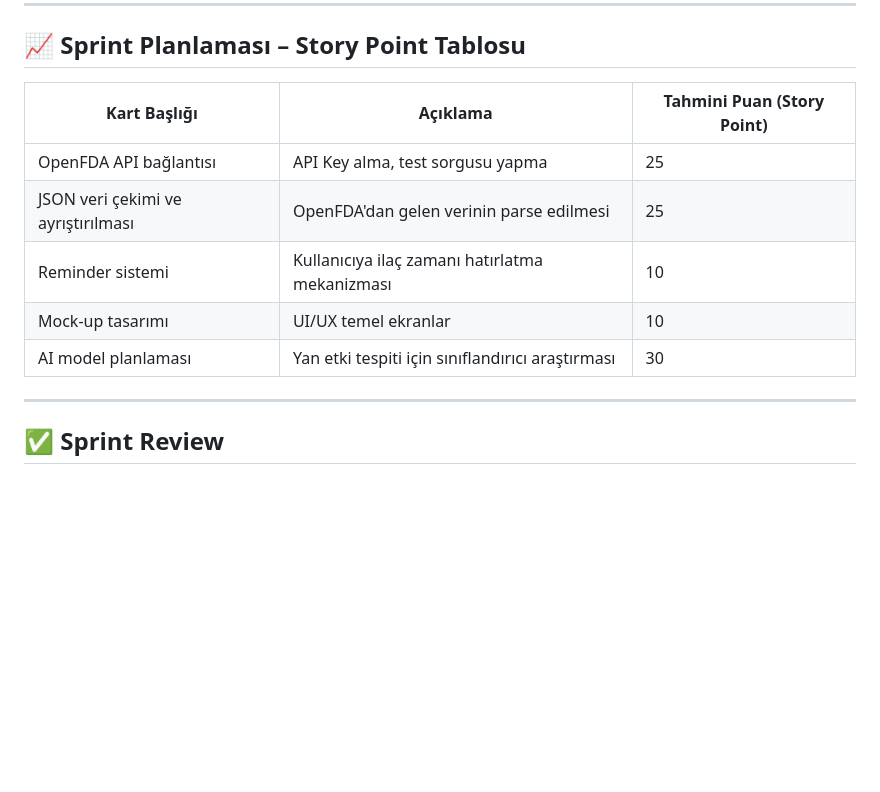
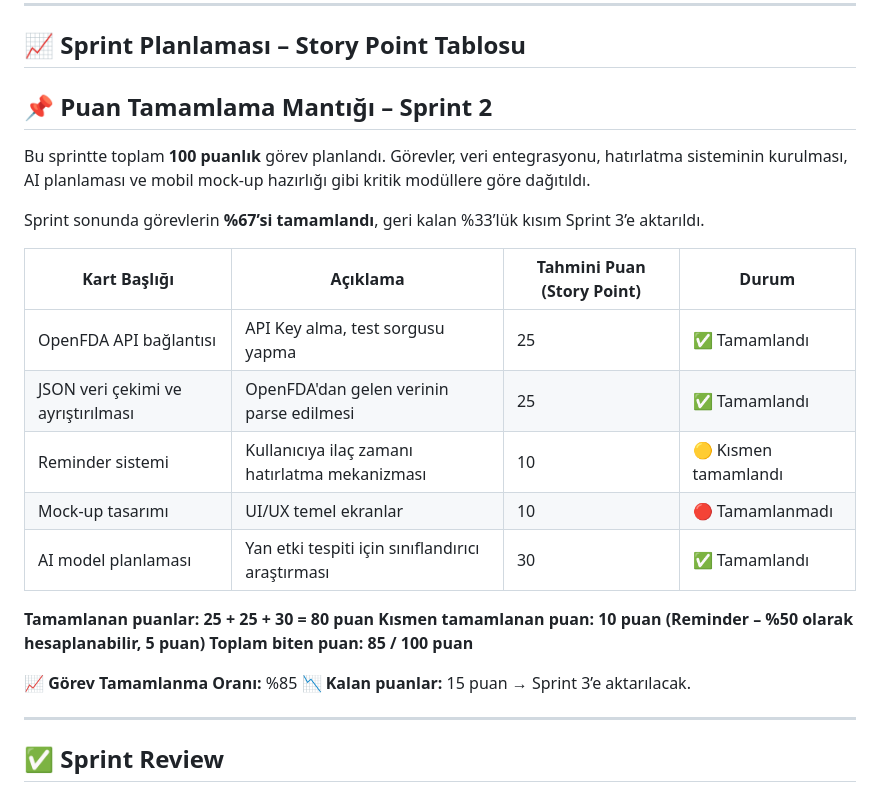
Before and after one commit to egecagintepe/bootcamp.grup190, a Markdown page: README.md, the part around one of its changes. Rendered like a GitHub page; blank space fills up the shorter version.

```diff
--- a/README.md
+++ b/README.md
@@ -372,13 +372,26 @@ https://github.com/user-attachments/assets/5133eb17-9beb-4a51-8581-8bbf2fa3bc6a
 
 ## 📈 **Sprint Planlaması – Story Point Tablosu**
 
-| Kart Başlığı                       | Açıklama                                         | Tahmini Puan (Story Point) |
-| ---------------------------------- | ------------------------------------------------ | -------------------------- |
-| OpenFDA API bağlantısı             | API Key alma, test sorgusu yapma                 | 25                          |
-| JSON veri çekimi ve ayrıştırılması | OpenFDA'dan gelen verinin parse edilmesi         | 25                          |
-| Reminder sistemi                   | Kullanıcıya ilaç zamanı hatırlatma mekanizması   | 10                          |
-| Mock-up tasarımı                   | UI/UX temel ekranlar                             | 10                          |
-| AI model planlaması                | Yan etki tespiti için sınıflandırıcı araştırması | 30                          |
+## 📌 **Puan Tamamlama Mantığı – Sprint 2**
+
+Bu sprintte toplam **100 puanlık** görev planlandı. Görevler, veri entegrasyonu, hatırlatma sisteminin kurulması, AI planlaması ve mobil mock-up hazırlığı gibi kritik modüllere göre dağıtıldı.
+
+Sprint sonunda görevlerin **%67’si tamamlandı**, geri kalan %33’lük kısım Sprint 3’e aktarıldı.
+
+| Kart Başlığı                       | Açıklama                                         | Tahmini Puan (Story Point) | Durum                |
+| ---------------------------------- | ------------------------------------------------ | -------------------------- | -------------------- |
+| OpenFDA API bağlantısı             | API Key alma, test sorgusu yapma                 | 25                         | ✅ Tamamlandı         |
+| JSON veri çekimi ve ayrıştırılması | OpenFDA'dan gelen verinin parse edilmesi         | 25                         | ✅ Tamamlandı         |
+| Reminder sistemi                   | Kullanıcıya ilaç zamanı hatırlatma mekanizması   | 10                         | 🟡 Kısmen tamamlandı |
+| Mock-up tasarımı                   | UI/UX temel ekranlar                             | 10                         | 🔴 Tamamlanmadı      |
+| AI model planlaması                | Yan etki tespiti için sınıflandırıcı araştırması | 30                         | ✅ Tamamlandı         |
+
+**Tamamlanan puanlar: 25 + 25 + 30 = 80 puan**
+**Kısmen tamamlanan puan: 10 puan (Reminder – %50 olarak hesaplanabilir, 5 puan)**
+**Toplam biten puan: 85 / 100 puan**
+
+📈 **Görev Tamamlanma Oranı:** %85
+📉 **Kalan puanlar:** 15 puan → Sprint 3’e aktarılacak.
 
 ---
 
```
Also changed, not shown: other parts of README.md (+0 -2 lines).
